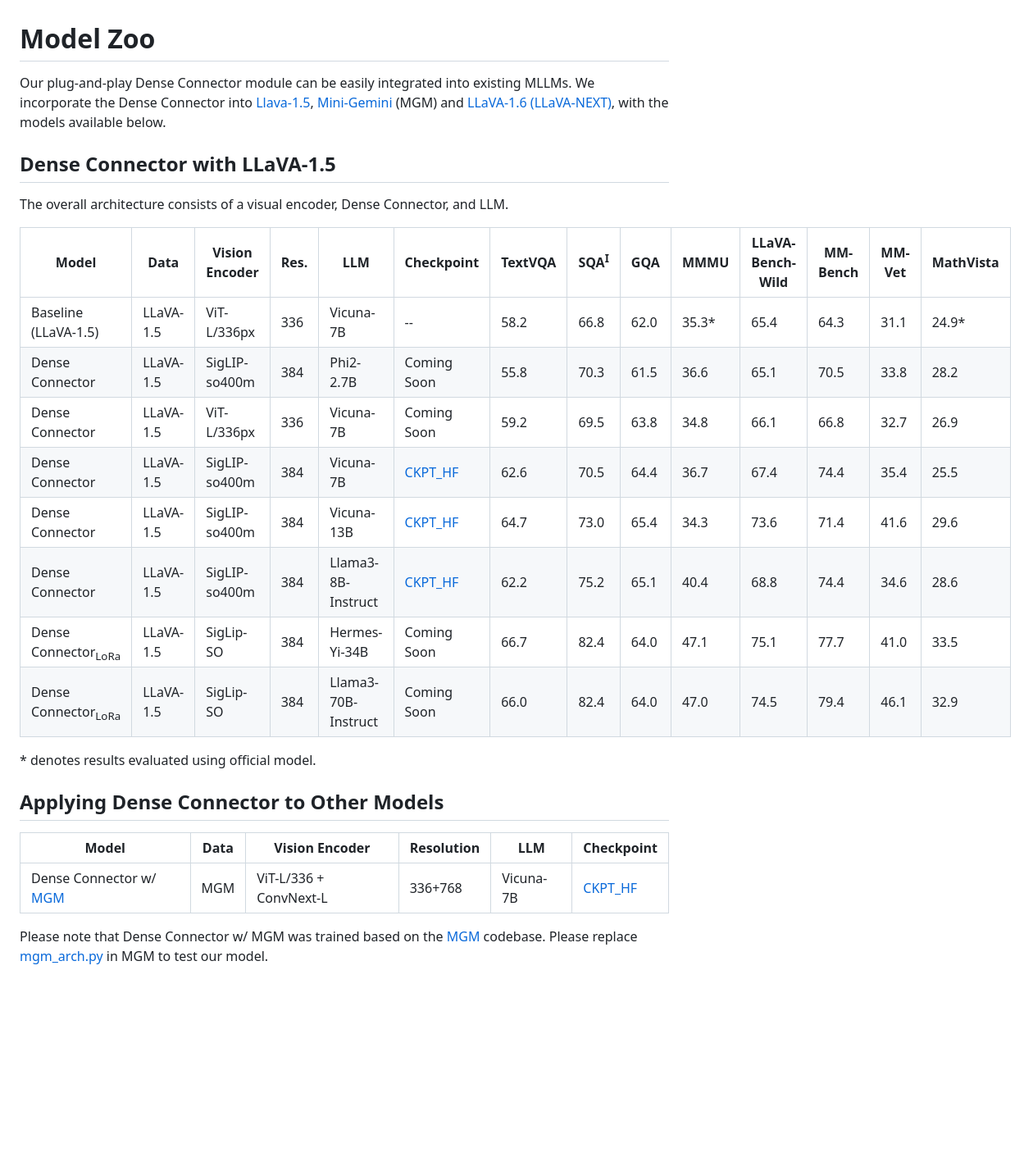
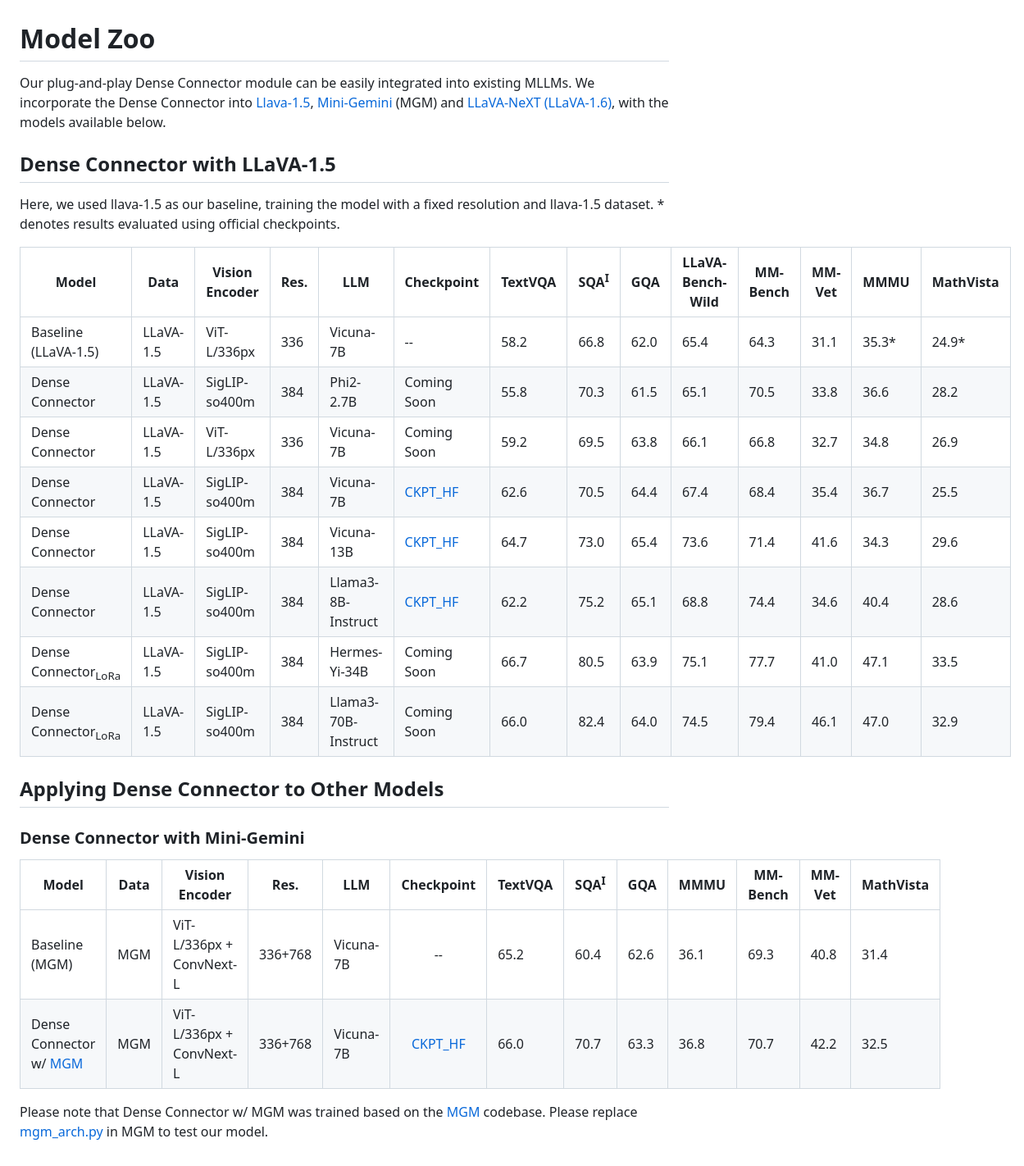
Before and after one commit to HJYao00/DenseConnector, a Markdown page: docs/ModelZoo.md, the part around the change. Shown at 82% size. Rendered like a GitHub page; blank space fills up the shorter version.

```diff
--- a/docs/ModelZoo.md
+++ b/docs/ModelZoo.md
@@ -1,47 +1,48 @@
 # Model Zoo
 Our plug-and-play Dense Connector module can be easily integrated into existing MLLMs.
-We incorporate the Dense Connector into [Llava-1.5](https://github.com/haotian-liu/LLaVA), [Mini-Gemini](https://github.com/dvlab-research/MGM) (MGM) and [LLaVA-1.6 (LLaVA-NEXT)](https://llava-vl.github.io/blog/2024-01-30-llava-next/), with the models available below.
+We incorporate the Dense Connector into [Llava-1.5](https://github.com/haotian-liu/LLaVA), [Mini-Gemini](https://github.com/dvlab-research/MGM) (MGM) and [LLaVA-NeXT (LLaVA-1.6)](https://llava-vl.github.io/blog/2024-01-30-llava-next/), with the models available below.
 
 <!-- In Desnse connector, we evaluate our models across 19 diverse benchmarks, including 11 image benchmarks and 8 video benchmarks. -->
 
 <!--
-## 🔥 Dense Connector with LLaVA-1.6
-LLaVA-1.6†:
+- [x] **[2024/06/18]** 🔥 **The Dense Connector with LLaVA-NeXT** is coming! By combining the Dense Connector with dynamic high-resolution (i.e., the AnyRes technology in LLaVA-NeXT), we have further enhanced model performance and demonstrated the broader application range of the Dense Connector. Using only the llava-1.5 dataset, the Dense Connector surpassed LLaVA-NeXT on several benchmarks. Check out its performance in the [Model Zoo](https://github.com/HJYao00/DenseConnector/blob/main/docs/ModelZoo.md)!
+## 🔥 Dense Connector with LLaVA-NeXT (LLaVA-1.6)
+Recently, we combined the Dense Connector with a dynamic high-resolution approach (i.e., AnyRes in LLaVA-NeXT) to further explore its effectiveness in high-resolution scenarios. Using only the llava-1.5 dataset, the Dense Connector surpassed LLaVA-NeXT (LLaVA-1.6) on several benchmarks.
 
-To further explore the performance of the dense connector across different architectures
-Using only data from llava-1.5, the dense connector surpassed llava-next in several benchmarks.
+† indicates that the data has not been released yet.
 
-| Model | Data | Vision Encoder | Res. | LLM | Checkpoint | TextVQA | SQA<sup>I</sup>|  GQA  | MMMU | LLaVA-Bench-Wild | MM-Bench | MM-Vet | MathVista
+| Model | Data | Vision Encoder | Res. | LLM | Checkpoint | TextVQA | SQA<sup>I</sup>|  GQA  | LLaVA-Bench-Wild | MM-Bench | MM-Vet | MMMU | MathVista
 |----------|---------|---------|---------|----------|:-----------:|---|---|---|---|---|---|---|---|
-| Baseline (LLaVA-1.6) | LLaVA-1.6† | CLIP-L/336px | AnyRes | Vicuna-7B | -- | 64.9 | 70.1 | 64.2 | 35.8 | 81.6 | 67.4 | 43.9 | 34.6
-| Dense Connector | LLaVA-1.5 | CLIP-L/336px | AnyRes | Vicuna-7B | Coming Soon | 65.6 | 70.5 | 64.6 | 37.6 | 66.9 | 67.4 | 34.8 | 27.0
-| Dense Connector | LLaVA-1.5 | SigLIP-so400m | AnyRes | Vicuna-7B | Coming Soon | 66.5 | 69.3 | 64.8 | 36.3 | 70.7 | 67.2 | 34.8 | 27.0
-| Dense Connector | MGM | SigLIP-so400m | AnyRes | Vicuna-7B | Coming Soon | 70.0 | 72.0 | 63.9 | 35.8 | 88.8 | 69.2 | 44.4 | 32.7
+| Baseline ([LLaVA-NeXT](https://llava-vl.github.io/blog/2024-01-30-llava-next/)) | LLaVA-NeXT† | CLIP-L/336px | AnyRes | Vicuna-7B | -- | 64.9 | 70.1 | 64.2 | 81.6 | 67.4 | 43.9 | 35.8 | 34.6
+| Dense Connector | LLaVA-1.5 | CLIP-L/336px | AnyRes | Vicuna-7B | Coming Soon | 65.6 | 70.5 | 64.6 | 66.9 | 67.4 | 33.7 | 37.6 | 26.2
+| Dense Connector | LLaVA-1.5 | SigLIP-so400m | AnyRes | Vicuna-7B | Coming Soon | 66.5 | 69.3 | 64.8 | 70.7 | 67.2 | 34.8 | 36.3| 27.0
+| Dense Connector | MGM | SigLIP-so400m | AnyRes | Vicuna-7B | Coming Soon | 70.0 | 72.0 | 63.9 | 88.8 | 69.2 | 44.4 | 35.8 | 32.7
 -->
 
 ## Dense Connector with LLaVA-1.5
 
-The overall architecture consists of a visual encoder, Dense Connector, and LLM.
+Here, we used llava-1.5 as our baseline, training the model with a fixed resolution and llava-1.5 dataset. \* denotes results evaluated using official checkpoints.
 
-| Model | Data | Vision Encoder | Res. | LLM | Checkpoint | TextVQA | SQA<sup>I</sup>|  GQA  | MMMU | LLaVA-Bench-Wild | MM-Bench | MM-Vet | MathVista
+| Model | Data | Vision Encoder | Res. | LLM | Checkpoint | TextVQA | SQA<sup>I</sup>|  GQA | LLaVA-Bench-Wild | MM-Bench | MM-Vet | MMMU | MathVista
 |----------|----------|----------|----------|-----------|----------|---|---|---|---|---|---|---|---|
-| Baseline (LLaVA-1.5) | LLaVA-1.5 | ViT-L/336px | 336 | Vicuna-7B  | -- | 58.2 | 66.8 | 62.0 | 35.3* | 65.4 | 64.3 | 31.1 | 24.9*
-| Dense Connector | LLaVA-1.5 | SigLIP-so400m | 384 | Phi2-2.7B | Coming Soon | 55.8 | 70.3 | 61.5 | 36.6 | 65.1 | 70.5 | 33.8 | 28.2
-| Dense Connector | LLaVA-1.5 | ViT-L/336px | 336 | Vicuna-7B | Coming Soon | 59.2 | 69.5 | 63.8 | 34.8 | 66.1 | 66.8 | 32.7 | 26.9
-| Dense Connector | LLaVA-1.5 | SigLIP-so400m | 384 | Vicuna-7B | [CKPT_HF](https://huggingface.co/HuanjinYao/DenseConnector-v1.5-7B) | 62.6 | 70.5 | 64.4 | 36.7 | 67.4 | 74.4 | 35.4 | 25.5
-| Dense Connector | LLaVA-1.5 | SigLIP-so400m | 384 | Vicuna-13B | [CKPT_HF](https://huggingface.co/HuanjinYao/DenseConnector-v1.5-13B) | 64.7 | 73.0 | 65.4 | 34.3 | 73.6 | 71.4 | 41.6 | 29.6
-| Dense Connector | LLaVA-1.5 | SigLIP-so400m | 384 | Llama3-8B-Instruct | [CKPT_HF](https://huggingface.co/HuanjinYao/DenseConnector-v1.5-8B) | 62.2 | 75.2 | 65.1 | 40.4 | 68.8 | 74.4 | 34.6 | 28.6
-| Dense Connector<sub>LoRa</sub> | LLaVA-1.5 | SigLip-SO | 384 | Hermes-Yi-34B | Coming Soon | 66.7 | 82.4 | 64.0 | 47.1 | 75.1 | 77.7 | 41.0 | 33.5
-| Dense Connector<sub>LoRa</sub> | LLaVA-1.5 | SigLip-SO | 384 | Llama3-70B-Instruct | Coming Soon | 66.0 | 82.4 | 64.0 | 47.0 | 74.5 | 79.4 | 46.1 | 32.9
+| Baseline (LLaVA-1.5) | LLaVA-1.5 | ViT-L/336px | 336 | Vicuna-7B  | -- | 58.2 | 66.8 | 62.0 | 65.4 | 64.3 | 31.1 | 35.3* | 24.9*
+| Dense Connector | LLaVA-1.5 | SigLIP-so400m | 384 | Phi2-2.7B | Coming Soon | 55.8 | 70.3 | 61.5 | 65.1 | 70.5 | 33.8 | 36.6 | 28.2
+| Dense Connector | LLaVA-1.5 | ViT-L/336px | 336 | Vicuna-7B | Coming Soon | 59.2 | 69.5 | 63.8 | 66.1 | 66.8 | 32.7 | 34.8 | 26.9
+| Dense Connector | LLaVA-1.5 | SigLIP-so400m | 384 | Vicuna-7B | [CKPT_HF](https://huggingface.co/HuanjinYao/DenseConnector-v1.5-7B) | 62.6 | 70.5 | 64.4 | 67.4 | 68.4 | 35.4 | 36.7  | 25.5
+| Dense Connector | LLaVA-1.5 | SigLIP-so400m | 384 | Vicuna-13B | [CKPT_HF](https://huggingface.co/HuanjinYao/DenseConnector-v1.5-13B) | 64.7 | 73.0 | 65.4 | 73.6 | 71.4 | 41.6 | 34.3| 29.6
+| Dense Connector | LLaVA-1.5 | SigLIP-so400m | 384 | Llama3-8B-Instruct | [CKPT_HF](https://huggingface.co/HuanjinYao/DenseConnector-v1.5-8B) | 62.2 | 75.2 | 65.1 | 68.8 | 74.4 | 34.6 | 40.4 | 28.6
+| Dense Connector<sub>LoRa</sub> | LLaVA-1.5 | SigLIP-so400m | 384 | Hermes-Yi-34B | Coming Soon | 66.7 | 80.5 | 63.9 | 75.1 | 77.7 | 41.0 | 47.1 | 33.5
+| Dense Connector<sub>LoRa</sub> | LLaVA-1.5 | SigLIP-so400m | 384 | Llama3-70B-Instruct | Coming Soon | 66.0 | 82.4 | 64.0 | 74.5 | 79.4 | 46.1 | 47.0 | 32.9
 
-\* denotes results evaluated using official model.
 
 
 ## Applying Dense Connector to Other Models
 
-| Model | Data | Vision Encoder | Resolution | LLM | Checkpoint
-|----------|---------|---------|---------|----------|-----------
-| Dense Connector w/ [MGM](https://github.com/dvlab-research/MGM) | MGM | ViT-L/336 + ConvNext-L | 336+768 | Vicuna-7B | [CKPT_HF](https://huggingface.co/HuanjinYao/DenseConnector-with-mgm-7B) |
+### Dense Connector with Mini-Gemini
+| Model | Data | Vision Encoder | Res. | LLM | Checkpoint | TextVQA | SQA<sup>I</sup>|  GQA  | MMMU | MM-Bench | MM-Vet | MathVista
+|----------|---------|---------|---------|----------|:-----------:|---|---|---|---|---|---|---|
+| Baseline (MGM) | MGM | ViT-L/336px + ConvNext-L | 336+768 | Vicuna-7B | -- | 65.2 | 60.4 | 62.6 | 36.1 | 69.3 | 40.8 | 31.4
+| Dense Connector w/ [MGM](https://github.com/dvlab-research/MGM) | MGM | ViT-L/336px + ConvNext-L | 336+768 | Vicuna-7B | [CKPT_HF](https://huggingface.co/HuanjinYao/DenseConnector-with-mgm-7B) | 66.0 | 70.7 | 63.3 | 36.8 | 70.7 | 42.2 | 32.5
 
 Please note that Dense Connector w/ MGM was trained based on the [MGM](https://github.com/dvlab-research/MGM) codebase. Please replace [mgm_arch.py](https://huggingface.co/HuanjinYao/DenseConnector-with-mgm-7B/blob/main/mgm_arch.py) in MGM to test our model.
 
```
